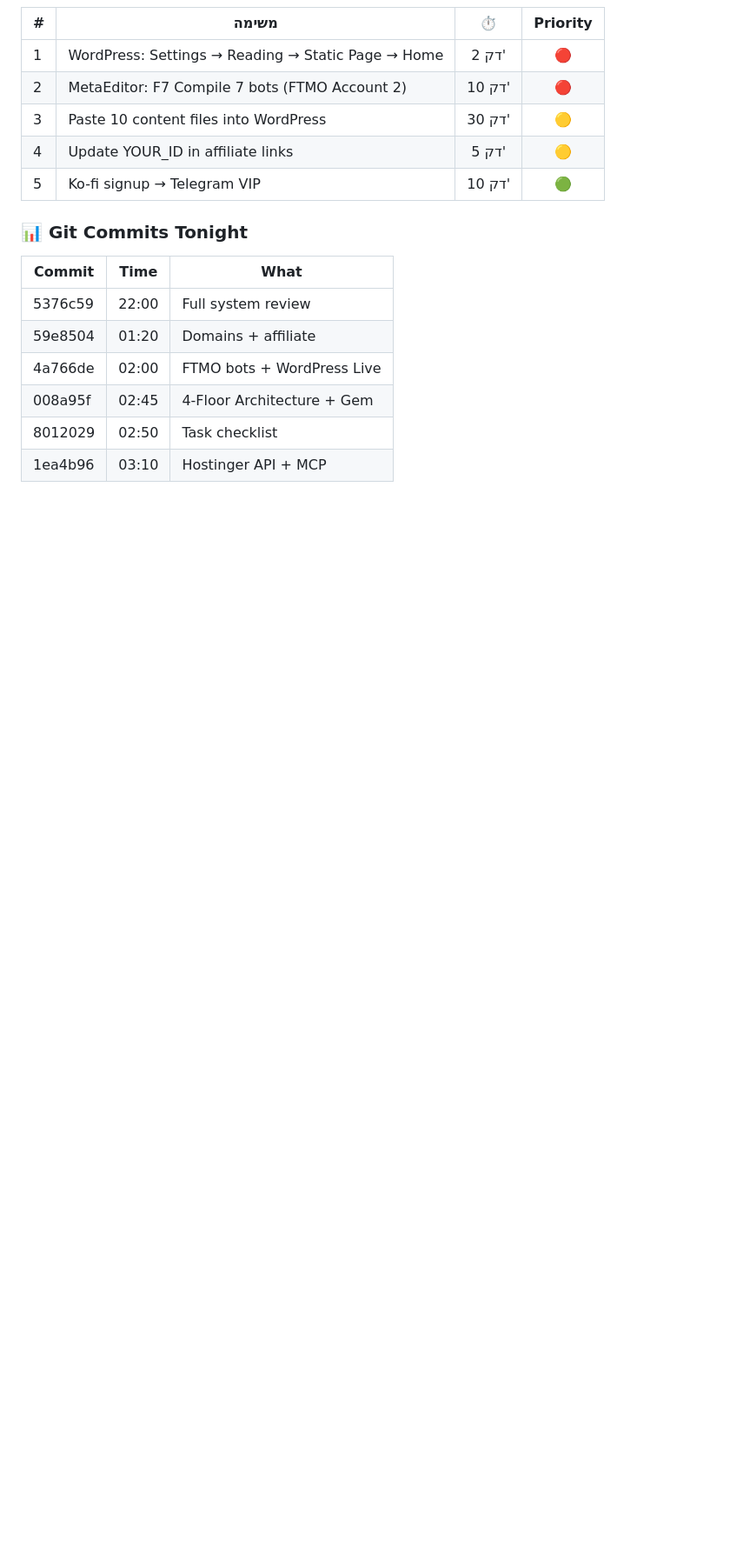
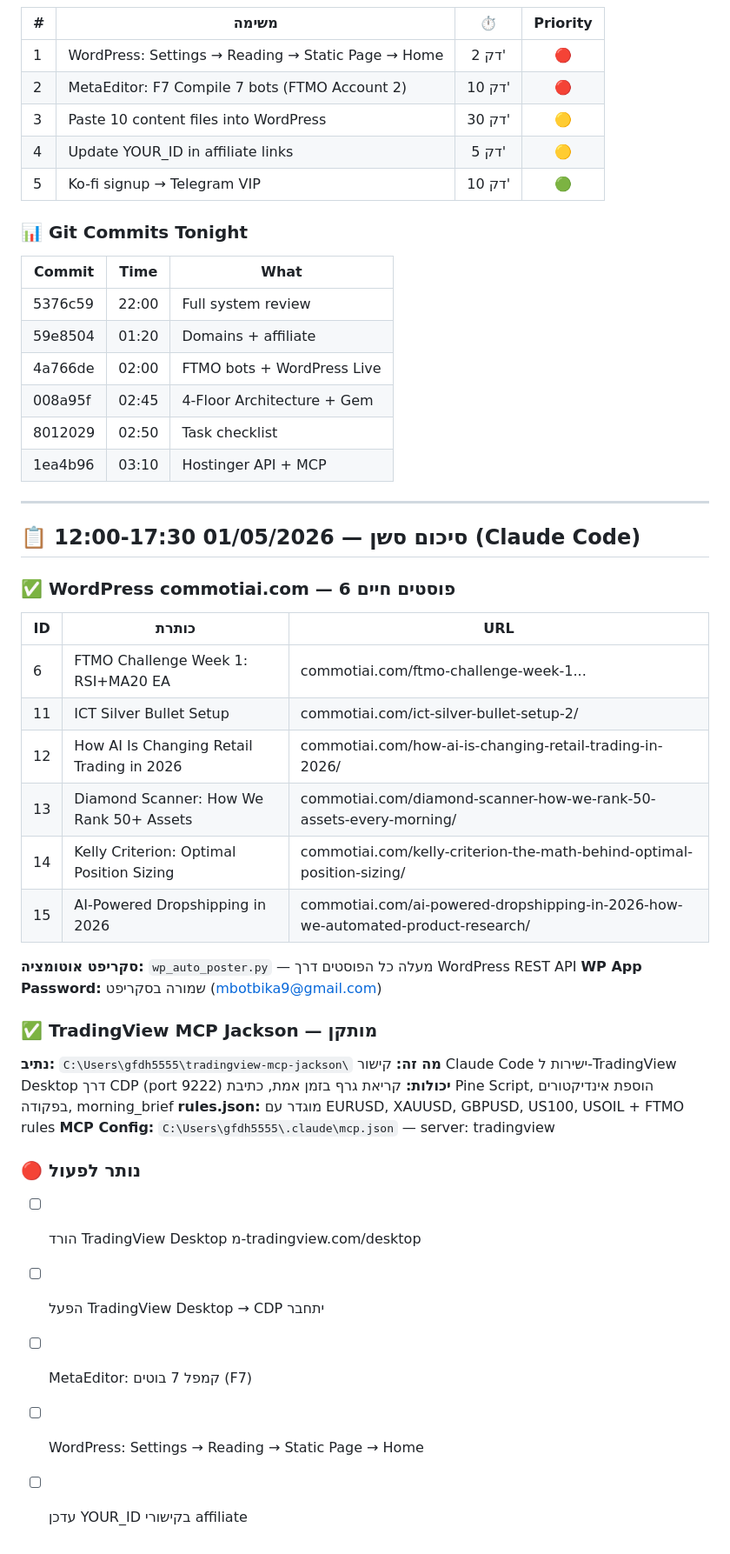
Before and after one commit to botbikamordehai2-sketch/ai-commerce, a Markdown page: MASTER_CONTEXT.md, the part around the change. Shown at 87% size. Drawn GitHub-style; blank space fills up the shorter version.

Commit message:
Update: 6 WP posts live, TradingView MCP installed, wp_auto_poster.py

```diff
--- a/MASTER_CONTEXT.md
+++ b/MASTER_CONTEXT.md
@@ -476,3 +476,34 @@ Portfolio_Manager → מעדכן PORTFOLIO_LOCKED
 | 008a95f | 02:45 | 4-Floor Architecture + Gem |
 | 8012029 | 02:50 | Task checklist |
 | 1ea4b96 | 03:10 | Hostinger API + MCP |
+
+---
+
+## 📋 סיכום סשן — 01/05/2026 12:00-17:30 (Claude Code)
+
+### ✅ WordPress commotiai.com — 6 פוסטים חיים
+| ID | כותרת | URL |
+|----|--------|-----|
+| 6  | FTMO Challenge Week 1: RSI+MA20 EA | commotiai.com/ftmo-challenge-week-1... |
+| 11 | ICT Silver Bullet Setup | commotiai.com/ict-silver-bullet-setup-2/ |
+| 12 | How AI Is Changing Retail Trading in 2026 | commotiai.com/how-ai-is-changing-retail-trading-in-2026/ |
+| 13 | Diamond Scanner: How We Rank 50+ Assets | commotiai.com/diamond-scanner-how-we-rank-50-assets-every-morning/ |
+| 14 | Kelly Criterion: Optimal Position Sizing | commotiai.com/kelly-criterion-the-math-behind-optimal-position-sizing/ |
+| 15 | AI-Powered Dropshipping in 2026 | commotiai.com/ai-powered-dropshipping-in-2026-how-we-automated-product-research/ |
+
+**סקריפט אוטומציה:** `wp_auto_poster.py` — מעלה כל הפוסטים דרך WordPress REST API
+**WP App Password:** שמורה בסקריפט (mbotbika9@gmail.com)
+
+### ✅ TradingView MCP Jackson — מותקן
+**נתיב:** `C:\Users\gfdh5555\tradingview-mcp-jackson\`
+**מה זה:** קישור Claude Code ישירות ל-TradingView Desktop דרך CDP (port 9222)
+**יכולות:** קריאת גרף בזמן אמת, כתיבת Pine Script, הוספת אינדיקטורים בפקודה, morning_brief
+**rules.json:** מוגדר עם EURUSD, XAUUSD, GBPUSD, US100, USOIL + FTMO rules
+**MCP Config:** `C:\Users\gfdh5555\.claude\mcp.json` — server: tradingview
+
+### 🔴 נותר לפעול
+- [ ] הורד TradingView Desktop מ-tradingview.com/desktop
+- [ ] הפעל TradingView Desktop → CDP יתחבר
+- [ ] MetaEditor: קמפל 7 בוטים (F7)
+- [ ] WordPress: Settings → Reading → Static Page → Home
+- [ ] עדכן YOUR_ID בקישורי affiliate
```
